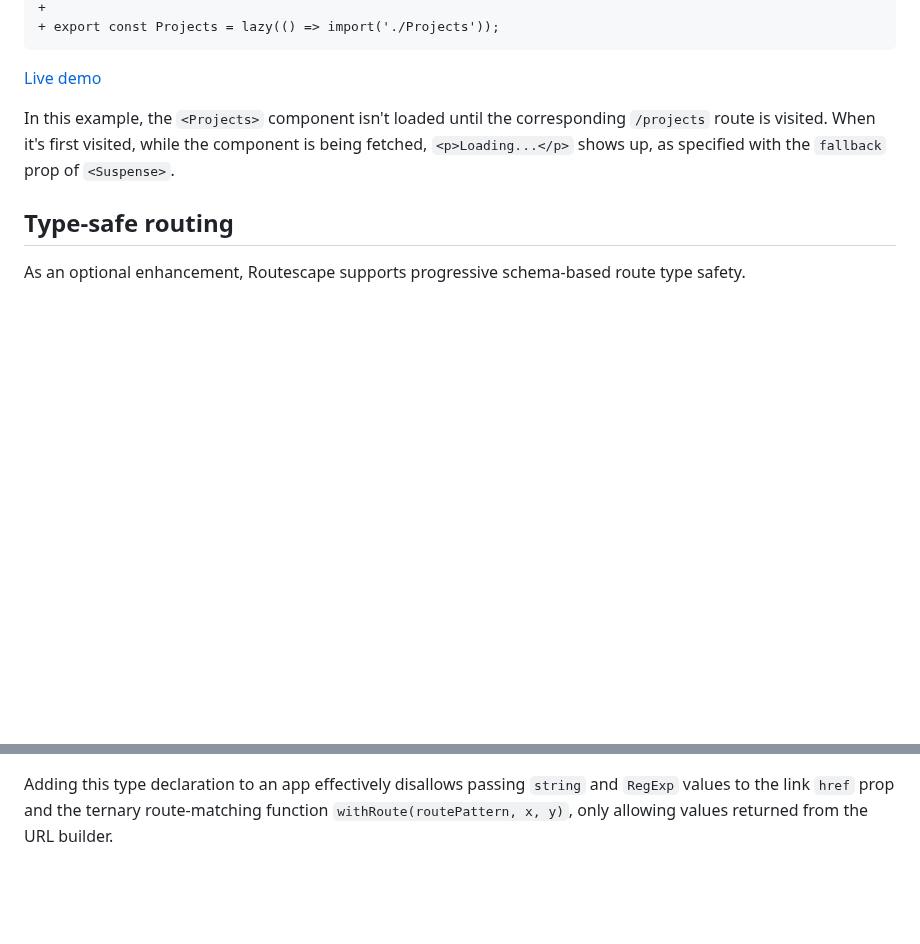
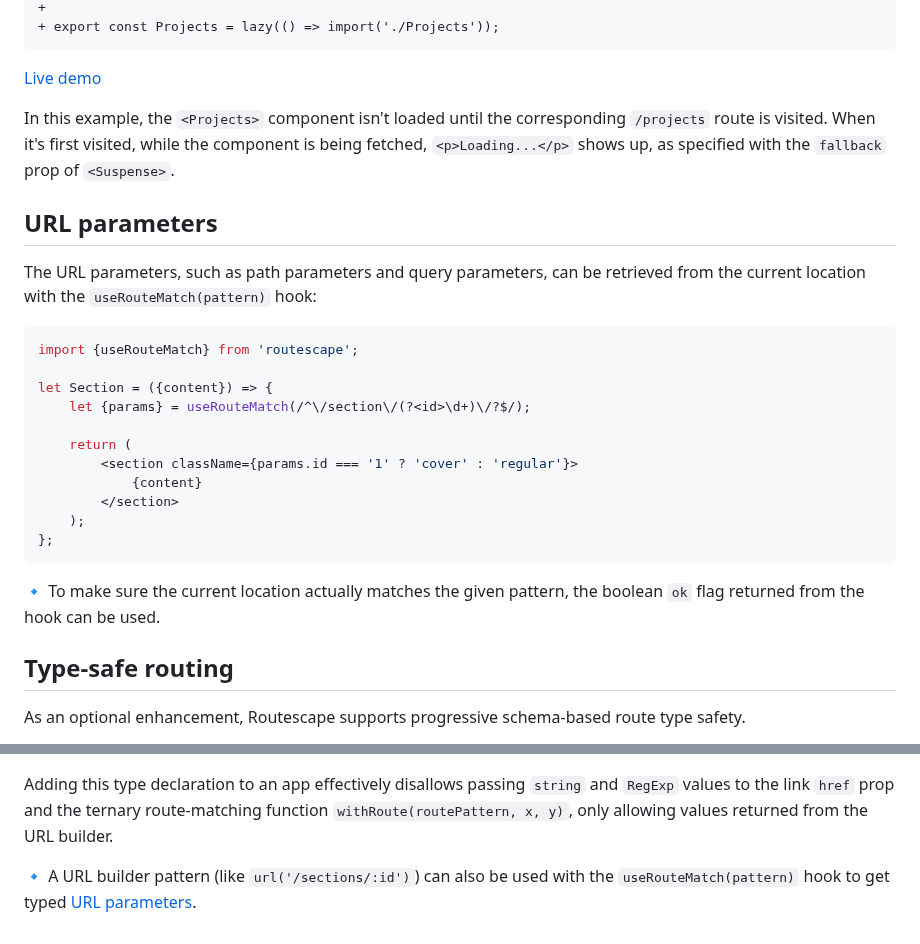
Before and after one commit to axtk/routescape, a Markdown page: README.md, 2 parts joined by grey strips. Drawn GitHub-style; blank space fills up the shorter version.

Commit message:
add url parameters section to readme

````diff
--- a/README.md
+++ b/README.md
@@ -356,6 +356,26 @@ Enabling lazy routes doesn't require a specific routing setup. It's a combinatio
 
 In this example, the `<Projects>` component isn't loaded until the corresponding `/projects` route is visited. When it's first visited, while the component is being fetched, `<p>Loading...</p>` shows up, as specified with the `fallback` prop of `<Suspense>`.
 
+## URL parameters
+
+The URL parameters, such as path parameters and query parameters, can be retrieved from the current location with the `useRouteMatch(pattern)` hook:
+
+```js
+import {useRouteMatch} from 'routescape';
+
+let Section = ({content}) => {
+    let {params} = useRouteMatch(/^\/section\/(?<id>\d+)\/?$/);
+
+    return (
+        <section className={params.id === '1' ? 'cover' : 'regular'}>
+            {content}
+        </section>
+    );
+};
+```
+
+🔹 To make sure the current location actually matches the given pattern, the boolean `ok` flag returned from the hook can be used.
+
 ## Type-safe routing
 
 As an optional enhancement, Routescape supports progressive schema-based route type safety.
@@ -435,3 +455,5 @@ declare module 'routescape' {
 ```
 
 Adding this type declaration to an app effectively disallows passing `string` and `RegExp` values to the link `href` prop and the ternary route-matching function `withRoute(routePattern, x, y)`, only allowing values returned from the URL builder.
+
+🔹 A URL builder pattern (like `url('/sections/:id')`) can also be used with the `useRouteMatch(pattern)` hook to get typed [URL parameters](#url-parameters).
````
